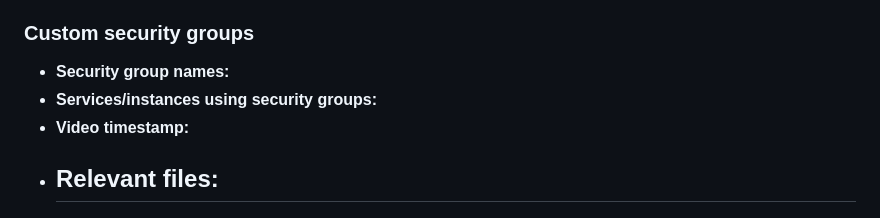
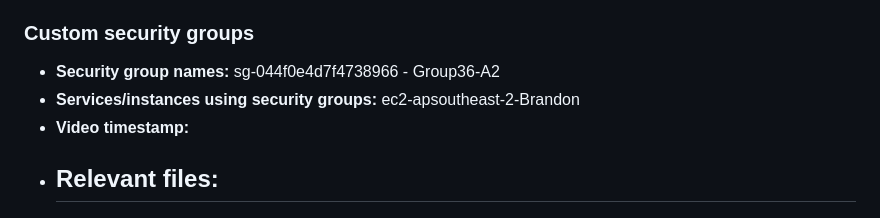
Before and after one commit to brandongkw/cab432, a Markdown page: A2_response_to_criteria.md, the part around the change. Drawn GitHub-style.

```diff
--- a/A2_response_to_criteria.md
+++ b/A2_response_to_criteria.md
@@ -129,8 +129,8 @@ Core criteria
 
 ### Custom security groups
 
-- **Security group names:**
-- **Services/instances using security groups:**
+- **Security group names:** sg-044f0e4d7f4738966 - Group36-A2
+- **Services/instances using security groups:** ec2-apsoutheast-2-Brandon
 - **Video timestamp:**
 - **Relevant files:**
     -
```
